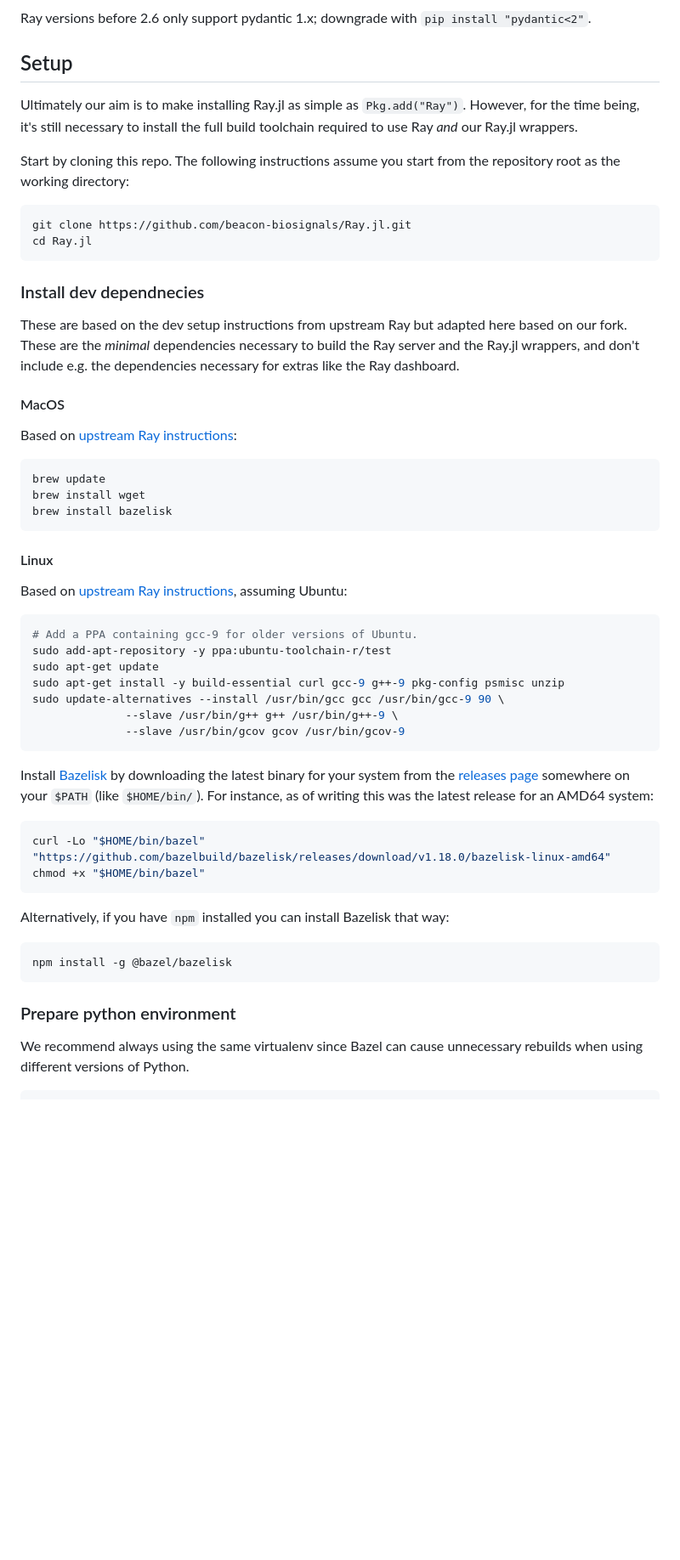
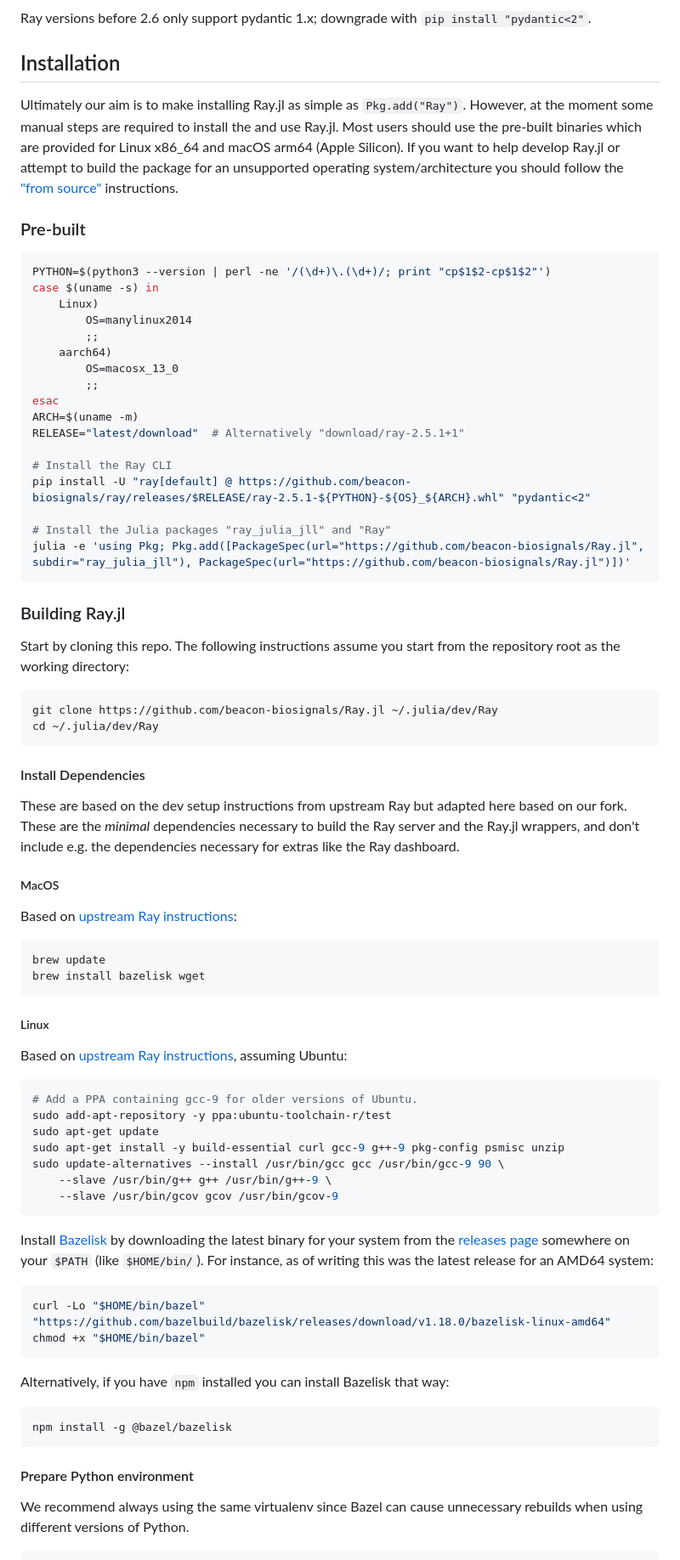
Before and after one commit to beacon-biosignals/Ray.jl, a Markdown page: README.md, the part around the change printed below. Shown: that part at 85% size. Drawn GitHub-style; blank space fills up the shorter version.

````diff
--- a/README.md
+++ b/README.md
@@ -44,32 +45,55 @@ Check the raylet logs in `/tmp/ray/session_latest/logs/raylet.err`.  If you see
 
 Ray versions before 2.6 only support pydantic 1.x; downgrade with `pip install "pydantic<2"`.
 
-## Setup
+## Installation
 
-Ultimately our aim is to make installing Ray.jl as simple as `Pkg.add("Ray")`. However, for the time being, it's still necessary to install the full build toolchain required to use Ray _and_ our Ray.jl wrappers.
+Ultimately our aim is to make installing Ray.jl as simple as `Pkg.add("Ray")`. However, at the moment some manual steps are required to install the and use Ray.jl. Most users should use the pre-built binaries which are provided for Linux x86_64 and macOS arm64 (Apple Silicon). If you want to help develop Ray.jl or attempt to build the package for an unsupported operating system/architecture you should follow the ["from source"](#building-rayjl) instructions.
 
-Start by cloning this repo.  The following instructions assume you start from the repository root as the working directory:
+### Pre-built
 
 ```sh
-git clone https://github.com/beacon-biosignals/Ray.jl.git
-cd Ray.jl
+PYTHON=$(python3 --version | perl -ne '/(\d+)\.(\d+)/; print "cp$1$2-cp$1$2"')
+case $(uname -s) in
+    Linux)
+        OS=manylinux2014
+        ;;
+    aarch64)
+        OS=macosx_13_0
+        ;;
+esac
+ARCH=$(uname -m)
+RELEASE="latest/download"  # Alternatively "download/ray-2.5.1+1"
+
+# Install the Ray CLI
+pip install -U "ray[default] @ https://github.com/beacon-biosignals/ray/releases/$RELEASE/ray-2.5.1-${PYTHON}-${OS}_${ARCH}.whl" "pydantic<2"
+
+# Install the Julia packages "ray_julia_jll" and "Ray"
+julia -e 'using Pkg; Pkg.add([PackageSpec(url="https://github.com/beacon-biosignals/Ray.jl", subdir="ray_julia_jll"), PackageSpec(url="https://github.com/beacon-biosignals/Ray.jl")])'
 ```
 
-### Install dev dependnecies
+### Building Ray.jl
 
-These are based on the dev setup instructions from upstream Ray but adapted here based on our fork.  These are the _minimal_ dependencies necessary to build the Ray server and the Ray.jl wrappers, and don't include e.g. the dependencies necessary for extras like the Ray dashboard.
+Start by cloning this repo. The following instructions assume you start from the repository root as the working directory:
 
-#### MacOS
+```sh
+git clone https://github.com/beacon-biosignals/Ray.jl ~/.julia/dev/Ray
+cd ~/.julia/dev/Ray
+```
+
+#### Install Dependencies
+
+These are based on the dev setup instructions from upstream Ray but adapted here based on our fork. These are the _minimal_ dependencies necessary to build the Ray server and the Ray.jl wrappers, and don't include e.g. the dependencies necessary for extras like the Ray dashboard.
+
+##### MacOS
 
 Based on [upstream Ray instructions](https://docs.ray.io/en/releases-2.5.1/ray-contribute/development.html#preparing-to-build-ray-on-macos):
 
 ```sh
 brew update
-brew install wget
-brew install bazelisk
+brew install bazelisk wget
 ```
 
-#### Linux
+##### Linux
 
 Based on [upstream Ray instructions](https://docs.ray.io/en/releases-2.5.1/ray-contribute/development.html#preparing-to-build-ray-on-linux), assuming Ubuntu:
 
@@ -79,8 +103,8 @@ sudo add-apt-repository -y ppa:ubuntu-toolchain-r/test
 sudo apt-get update
 sudo apt-get install -y build-essential curl gcc-9 g++-9 pkg-config psmisc unzip
 sudo update-alternatives --install /usr/bin/gcc gcc /usr/bin/gcc-9 90 \
-              --slave /usr/bin/g++ g++ /usr/bin/g++-9 \
-              --slave /usr/bin/gcov gcov /usr/bin/gcov-9
+    --slave /usr/bin/g++ g++ /usr/bin/g++-9 \
+    --slave /usr/bin/gcov gcov /usr/bin/gcov-9
 ```
 
 Install [Bazelisk](https://github.com/bazelbuild/bazelisk#readme) by downloading the latest binary for your system from the [releases page](https://github.com/bazelbuild/bazelisk/releases) somewhere on your `$PATH` (like `$HOME/bin/`).  For instance, as of writing this was the latest release for an AMD64 system:
@@ -96,7 +120,7 @@ Alternatively, if you have `npm` installed you can install Bazelisk that way:
 npm install -g @bazel/bazelisk
 ```
 
-### Prepare python environment
+#### Prepare Python environment
 
 We recommend always using the same virtualenv since Bazel can cause unnecessary rebuilds when using different versions of Python.
 
````
Also changed, not shown: other parts of README.md (+25 -28 lines).
